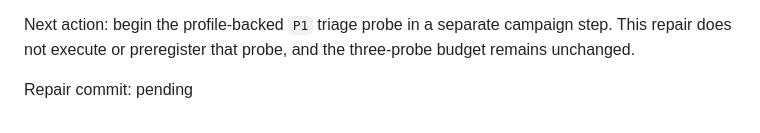
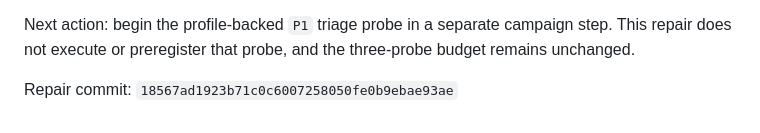
Before and after one commit to xrnavigation/geospace, a Markdown page: reports/geospace-polygon-distance-profile-repair.md, the part around the change. Rendered like a GitHub page.

```diff
--- a/reports/geospace-polygon-distance-profile-repair.md
+++ b/reports/geospace-polygon-distance-profile-repair.md
@@ -102,4 +102,4 @@ This driver reproduces the exact polygon fixture and public method in the profil
 
 Next action: begin the profile-backed `P1` triage probe in a separate campaign step. This repair does not execute or preregister that probe, and the three-probe budget remains unchanged.
 
-Repair commit: pending
+Repair commit: `18567ad1923b71c0c6007258050fe0b9ebae93ae`
```
Also changed, not shown: experiments/INDEX.md (+1 -1 lines).
